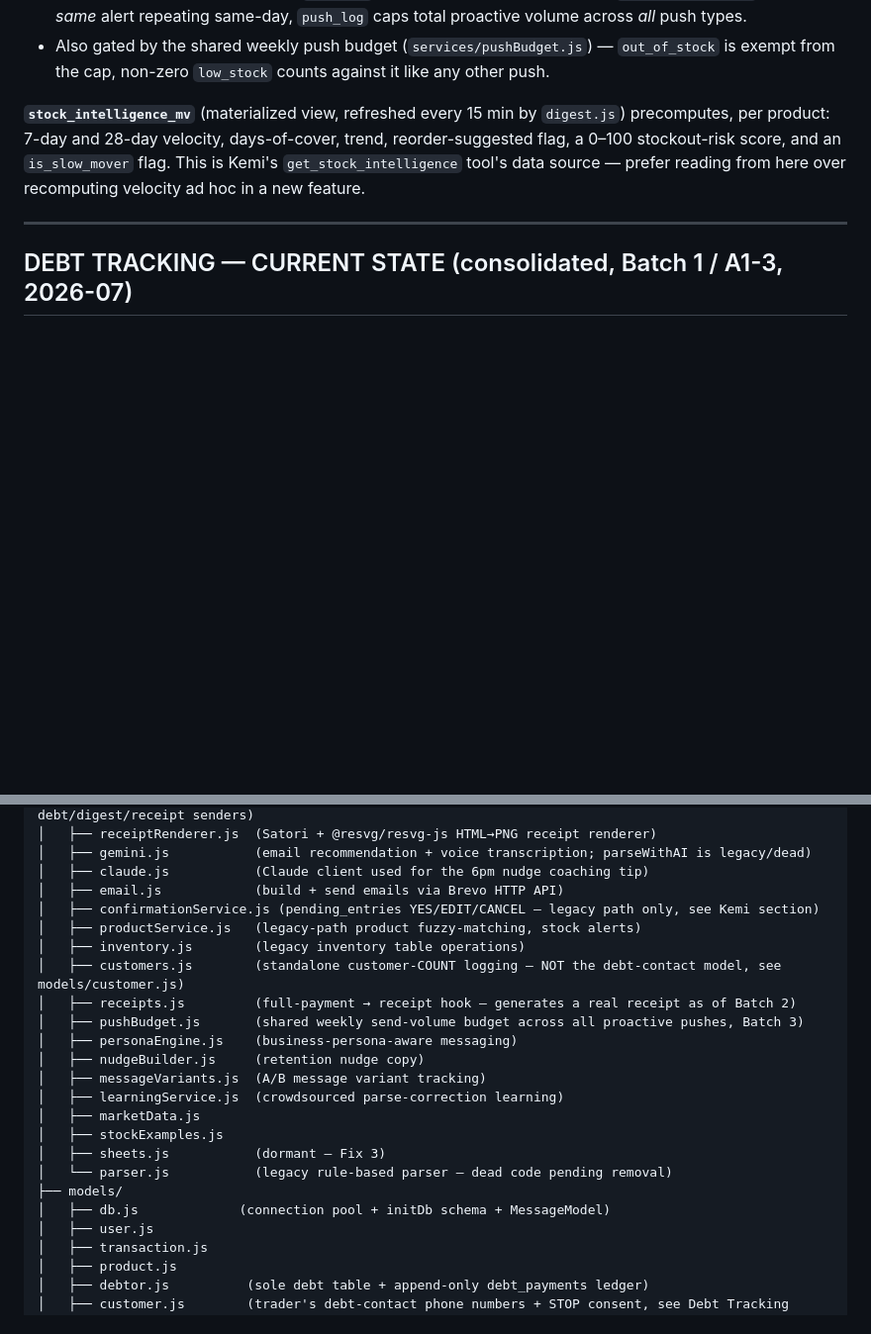
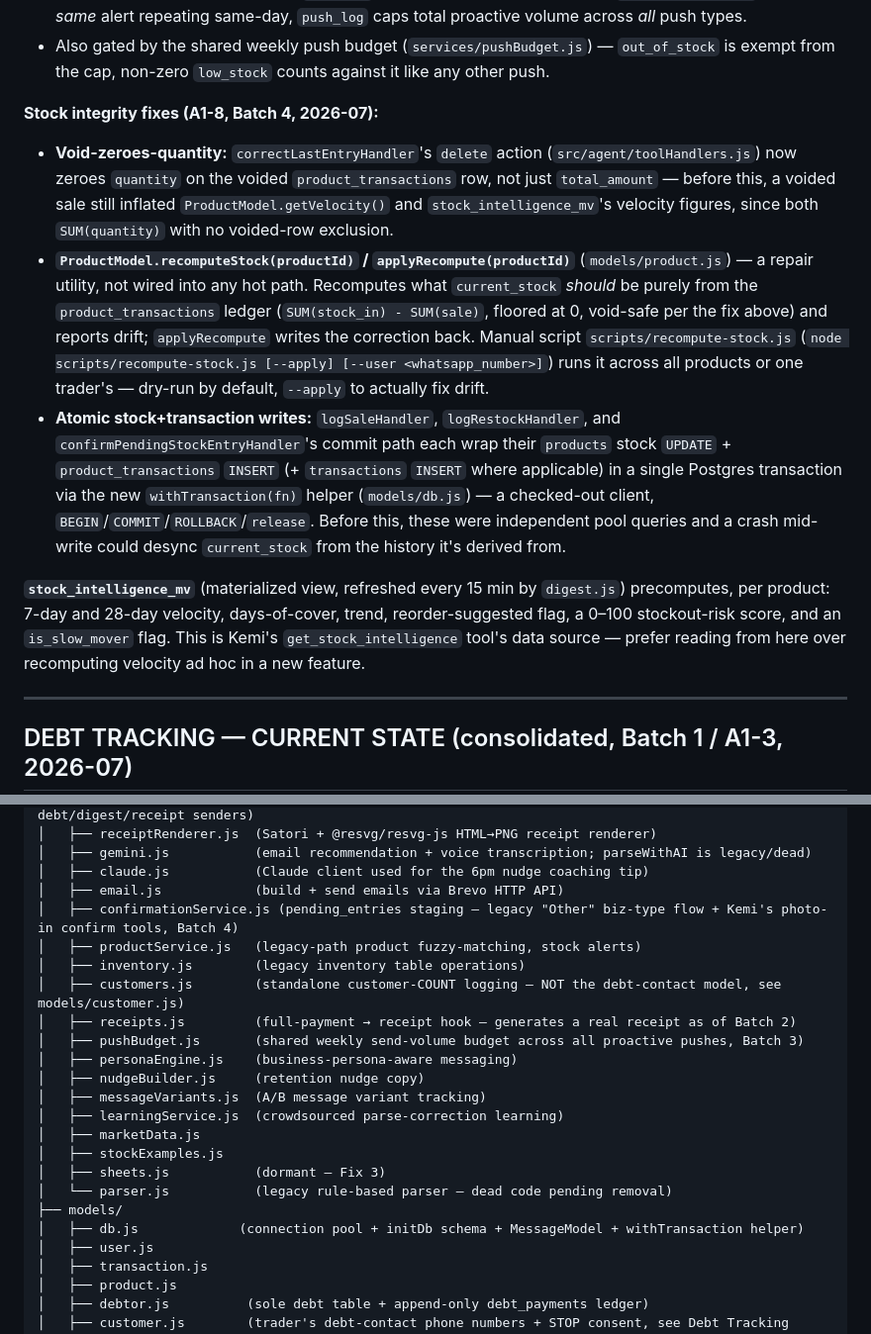
Before and after one commit to engrtee/BizPulse, a Markdown page: CLAUDE.md, 2 parts joined by grey strips. Shown at 99% size. GitHub-like rendering; blank space fills up the shorter version.

```diff
--- a/CLAUDE.md
+++ b/CLAUDE.md
@@ -332,6 +345,24 @@ build it as a Kemi tool instead.
   the *same* alert repeating same-day, `push_log` caps total proactive volume across *all* push types.
 - Also gated by the shared weekly push budget (`services/pushBudget.js`) — `out_of_stock` is exempt from
   the cap, non-zero `low_stock` counts against it like any other push.
+
+**Stock integrity fixes (A1-8, Batch 4, 2026-07):**
+- **Void-zeroes-quantity:** `correctLastEntryHandler`'s `delete` action (`src/agent/toolHandlers.js`)
+  now zeroes `quantity` on the voided `product_transactions` row, not just `total_amount` — before this,
+  a voided sale still inflated `ProductModel.getVelocity()` and `stock_intelligence_mv`'s velocity
+  figures, since both `SUM(quantity)` with no voided-row exclusion.
+- **`ProductModel.recomputeStock(productId)` / `applyRecompute(productId)`** (`models/product.js`) —
+  a repair utility, not wired into any hot path. Recomputes what `current_stock` *should* be purely from
+  the `product_transactions` ledger (`SUM(stock_in) - SUM(sale)`, floored at 0, void-safe per the fix
+  above) and reports drift; `applyRecompute` writes the correction back. Manual script
+  `scripts/recompute-stock.js` (`node scripts/recompute-stock.js [--apply] [--user <whatsapp_number>]`)
+  runs it across all products or one trader's — dry-run by default, `--apply` to actually fix drift.
+- **Atomic stock+transaction writes:** `logSaleHandler`, `logRestockHandler`, and
+  `confirmPendingStockEntryHandler`'s commit path each wrap their `products` stock `UPDATE` +
+  `product_transactions` `INSERT` (+ `transactions` `INSERT` where applicable) in a single Postgres
+  transaction via the new `withTransaction(fn)` helper (`models/db.js`) — a checked-out client,
+  `BEGIN`/`COMMIT`/`ROLLBACK`/`release`. Before this, these were independent pool queries and a crash
+  mid-write could desync `current_stock` from the history it's derived from.
 
 **`stock_intelligence_mv`** (materialized view, refreshed every 15 min by `digest.js`) precomputes, per
 product: 7-day and 28-day velocity, days-of-cover, trend, reorder-suggested flag, a 0–100 stockout-risk
@@ -660,7 +693,7 @@ bizpulse/
 │   ├── gemini.js           (email recommendation + voice transcription; parseWithAI is legacy/dead)
 │   ├── claude.js           (Claude client used for the 6pm nudge coaching tip)
 │   ├── email.js            (build + send emails via Brevo HTTP API)
-│   ├── confirmationService.js (pending_entries YES/EDIT/CANCEL — legacy path only, see Kemi section)
+│   ├── confirmationService.js (pending_entries staging — legacy "Other" biz-type flow + Kemi's photo-in confirm tools, Batch 4)
 │   ├── productService.js   (legacy-path product fuzzy-matching, stock alerts)
 │   ├── inventory.js        (legacy inventory table operations)
 │   ├── customers.js        (standalone customer-COUNT logging — NOT the debt-contact model, see models/customer.js)
@@ -675,7 +708,7 @@ bizpulse/
 │   ├── sheets.js           (dormant — Fix 3)
 │   └── parser.js           (legacy rule-based parser — dead code pending removal)
 ├── models/
-│   ├── db.js             (connection pool + initDb schema + MessageModel)
+│   ├── db.js             (connection pool + initDb schema + MessageModel + withTransaction helper)
 │   ├── user.js
 │   ├── transaction.js
 │   ├── product.js
```
Also changed, not shown: other parts of CLAUDE.md (+28 -13 lines), docs/audit-2026-07-remediation.md (+24 -4 lines).
